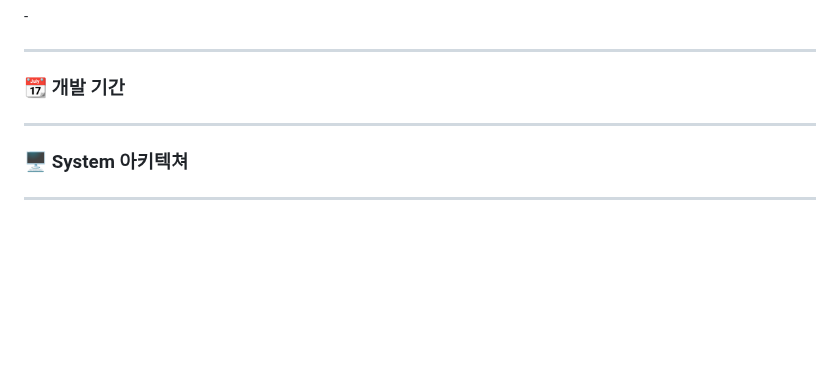
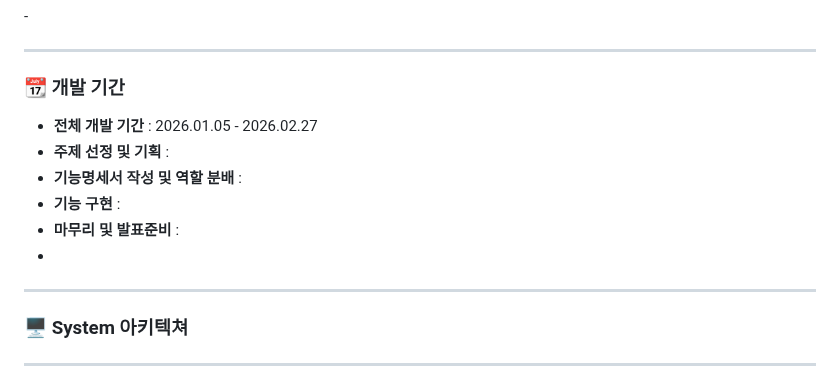
Before and after one commit to prgrms-be-adv-devcourse/beadv3_3_Lets_Co_BE, a Markdown page: README.md, the part around the change. GitHub-like rendering; folded sections open; blank space fills up the shorter version.

Commit message:
Update README
Add development timeline details to README.

```diff
--- a/README.md
+++ b/README.md
@@ -219,7 +219,12 @@
 ---
 
 ### 📆 개발 기간
-
+- **전체 개발 기간** : 2026.01.05 - 2026.02.27
+- **주제 선정 및 기획** :
+- **기능명세서 작성 및 역할 분배** :
+- **기능 구현** :
+- **마무리 및 발표준비** :
+-
 ---
 
 ### 🖥 System 아키텍쳐
```
